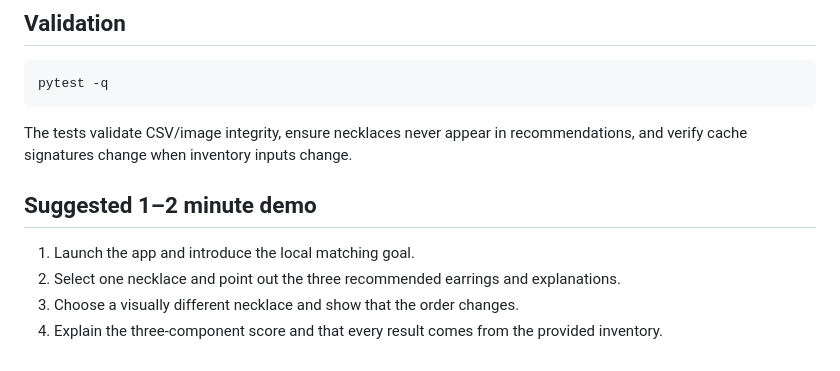
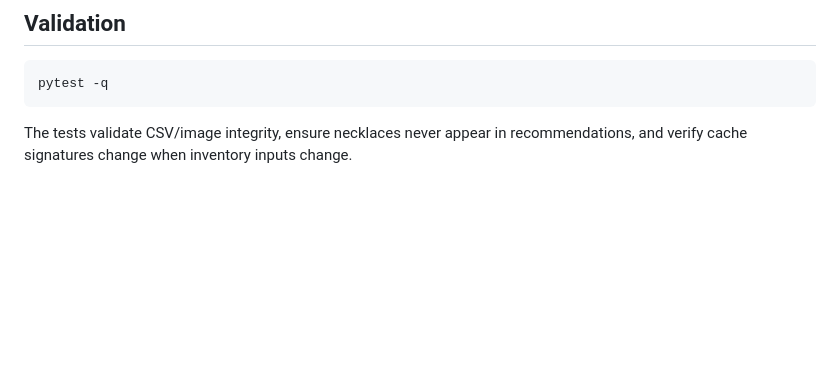
Before and after one commit to shaunjv/jewellos-pair-finder, a Markdown page: README.md, the part around the change. GitHub-like rendering; blank space fills up the shorter version.

Commit message:
Remove suggested demo section from README
Removed demo instructions from README.

````diff
--- a/README.md
+++ b/README.md
@@ -64,10 +64,3 @@ pytest -q
 ```
 
 The tests validate CSV/image integrity, ensure necklaces never appear in recommendations, and verify cache signatures change when inventory inputs change.
-
-## Suggested 1–2 minute demo
-
-1. Launch the app and introduce the local matching goal.
-2. Select one necklace and point out the three recommended earrings and explanations.
-3. Choose a visually different necklace and show that the order changes.
-4. Explain the three-component score and that every result comes from the provided inventory.
````
